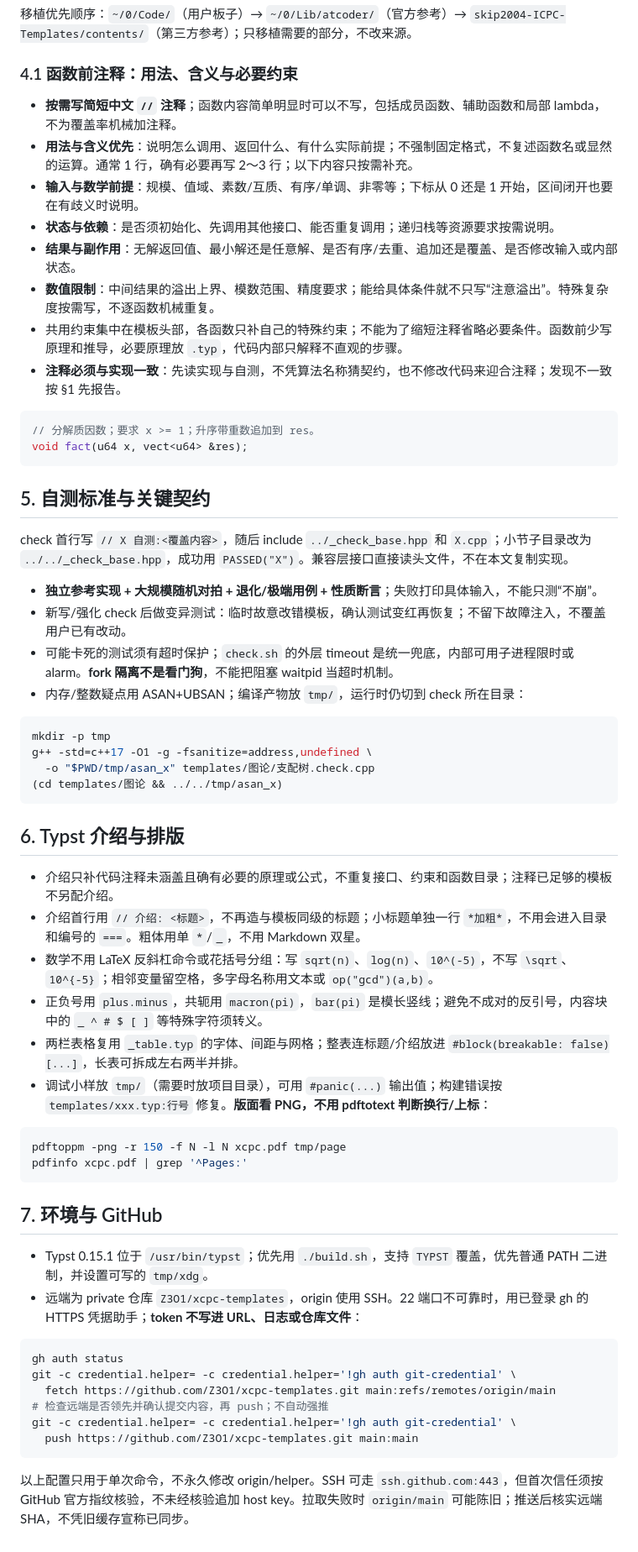
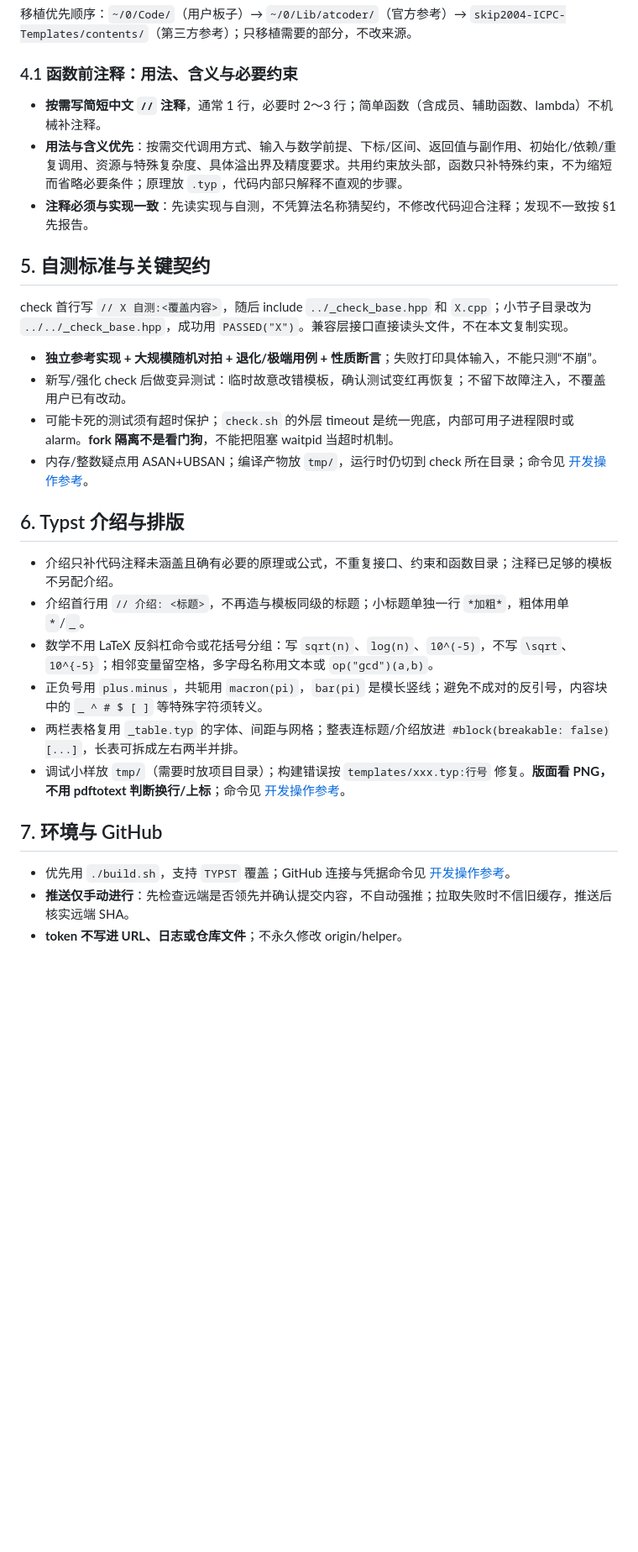
Before and after one commit to Z3O1/xcpc-templates, a Markdown page: AGENTS.md, the part around one of its changes. Shown at 84% size. GitHub-like rendering; blank space fills up the shorter version.

Commit message:
文档:AGENTS.md 精简为规则集,操作细节移入 DEVELOPING.md
删去常识性禁止条目与重复说明:host key 指纹、manifest 状态复述、
"不复述函数名"、编译成功当验证、"坑:"段、=== 与 Markdown 双星、
a.cpp 与 ModInt/mint 禁止项;ASAN、版面、GitHub 命令细节移到
DEVELOPING.md,AGENTS.md 只留链接。

````diff
--- a/AGENTS.md
+++ b/AGENTS.md
@@ -81,19 +70,9 @@ python3 -m unittest discover -s tests # 改生成、构建、选测工具时必
 
 ### 4.1 函数前注释：用法、含义与必要约束
 
-- **按需写简短中文 `//` 注释**；函数内容简单明显时可以不写，包括成员函数、辅助函数和局部 lambda，不为覆盖率机械加注释。
-- **用法与含义优先**：说明怎么调用、返回什么、有什么实际前提；不强制固定格式，不复述函数名或显然的运算。通常 1 行，确有必要再写 2～3 行；以下内容只按需补充。
-- **输入与数学前提**：规模、值域、素数/互质、有序/单调、非零等；下标从 0 还是 1 开始，区间闭开也要在有歧义时说明。
-- **状态与依赖**：是否须初始化、先调用其他接口、能否重复调用；递归栈等资源要求按需说明。
-- **结果与副作用**：无解返回值、最小解还是任意解、是否有序/去重、追加还是覆盖、是否修改输入或内部状态。
-- **数值限制**：中间结果的溢出上界、模数范围、精度要求；能给具体条件就不只写“注意溢出”。特殊复杂度按需写，不逐函数机械重复。
-- 共用约束集中在模板头部，各函数只补自己的特殊约束；不能为了缩短注释省略必要条件。函数前少写原理和推导，必要原理放 `.typ`，代码内部只解释不直观的步骤。
-- **注释必须与实现一致**：先读实现与自测，不凭算法名称猜契约，也不修改代码来迎合注释；发现不一致按 §1 先报告。
-
-```cpp
-// 分解质因数；要求 x >= 1；升序带重数追加到 res。
-void fact(u64 x, vect<u64> &res);
-```
+- **按需写简短中文 `//` 注释**，通常 1 行，必要时 2～3 行；简单函数（含成员、辅助函数、lambda）不机械补注释。
+- **用法与含义优先**：按需交代调用方式、输入与数学前提、下标/区间、返回值与副作用、初始化/依赖/重复调用、资源与特殊复杂度、具体溢出界及精度要求。共用约束放头部，函数只补特殊约束，不为缩短而省略必要条件；原理放 `.typ`，代码内部只解释不直观的步骤。
+- **注释必须与实现一致**：先读实现与自测，不凭算法名称猜契约，不修改代码迎合注释；发现不一致按 §1 先报告。
 
 ## 5. 自测标准与关键契约
 
@@ -102,41 +81,19 @@ check 首行写 `// X 自测:<覆盖内容>`，随后 include `../_check_base.hp
 - **独立参考实现 + 大规模随机对拍 + 退化/极端用例 + 性质断言**；失败打印具体输入，不能只测“不崩”。
 - 新写/强化 check 后做变异测试：临时故意改错模板，确认测试变红再恢复；不留下故障注入，不覆盖用户已有改动。
 - 可能卡死的测试须有超时保护；`check.sh` 的外层 timeout 是统一兜底，内部可用子进程限时或 alarm。**fork 隔离不是看门狗**，不能把阻塞 waitpid 当超时机制。
-- 内存/整数疑点用 ASAN+UBSAN；编译产物放 `tmp/`，运行时仍切到 check 所在目录：
-
-```bash
-mkdir -p tmp
-g++ -std=c++17 -O1 -g -fsanitize=address,undefined \
-  -o "$PWD/tmp/asan_x" templates/图论/支配树.check.cpp
-(cd templates/图论 && ../../tmp/asan_x)
-```
+- 内存/整数疑点用 ASAN+UBSAN；编译产物放 `tmp/`，运行时仍切到 check 所在目录；命令见 [开发操作参考](DEVELOPING.md#内存与整数检查)。
 
 ## 6. Typst 介绍与排版
 
 - 介绍只补代码注释未涵盖且确有必要的原理或公式，不重复接口、约束和函数目录；注释已足够的模板不另配介绍。
-- 介绍首行用 `// 介绍: <标题>`，不再造与模板同级的标题；小标题单独一行 `*加粗*`，不用会进入目录和编号的 `===`。粗体用单 `*`/`_`，不用 Markdown 双星。
+- 介绍首行用 `// 介绍: <标题>`，不再造与模板同级的标题；小标题单独一行 `*加粗*`，粗体用单 `*`/`_`。
 - 数学不用 LaTeX 反斜杠命令或花括号分组：写 `sqrt(n)`、`log(n)`、`10^(-5)`，不写 `\sqrt`、`10^{-5}`；相邻变量留空格，多字母名称用文本或 `op("gcd")(a,b)`。
 - 正负号用 `plus.minus`，共轭用 `macron(pi)`，`bar(pi)` 是模长竖线；避免不成对的反引号，内容块中的 `_ ^ # $ [ ]` 等特殊字符须转义。
 - 两栏表格复用 `_table.typ` 的字体、间距与网格；整表连标题/介绍放进 `#block(breakable: false)[...]`，长表可拆成左右两半并排。
-- 调试小样放 `tmp/`（需要时放项目目录），可用 `#panic(...)` 输出值；构建错误按 `templates/xxx.typ:行号` 修复。**版面看 PNG，不用 pdftotext 判断换行/上标**：
-
-```bash
-pdftoppm -png -r 150 -f N -l N xcpc.pdf tmp/page
-pdfinfo xcpc.pdf | grep '^Pages:'
-```
+- 调试小样放 `tmp/`（需要时放项目目录）；构建错误按 `templates/xxx.typ:行号` 修复。**版面看 PNG，不用 pdftotext 判断换行/上标**；命令见 [开发操作参考](DEVELOPING.md#版面检查)。
 
 ## 7. 环境与 GitHub
 
-- Typst 0.15.1 位于 `/usr/bin/typst`；优先用 `./build.sh`，支持 `TYPST` 覆盖，优先普通 PATH 二进制，并设置可写的 `tmp/xdg`。
-- 远端为 private 仓库 `Z3O1/xcpc-templates`，origin 使用 SSH。22 端口不可靠时，用已登录 gh 的 HTTPS 凭据助手；**token 不写进 URL、日志或仓库文件**：
-
-```bash
-gh auth status
-git -c credential.helper= -c credential.helper='!gh auth git-credential' \
-  fetch https://github.com/Z3O1/xcpc-templates.git main:refs/remotes/origin/main
-# 检查远端是否领先并确认提交内容，再 push；不自动强推
-git -c credential.helper= -c credential.helper='!gh auth git-credential' \
-  push https://github.com/Z3O1/xcpc-templates.git main:main
-```
-
-以上配置只用于单次命令，不永久修改 origin/helper。SSH 可走 `ssh.github.com:443`，但首次信任须按 GitHub 官方指纹核验，不未经核验追加 host key。拉取失败时 `origin/main` 可能陈旧；推送后核实远端 SHA，不凭旧缓存宣称已同步。
+- 优先用 `./build.sh`，支持 `TYPST` 覆盖；GitHub 连接与凭据命令见 [开发操作参考](DEVELOPING.md#github-连接排障)。
+- **推送仅手动进行**：先检查远端是否领先并确认提交内容，不自动强推；拉取失败时不信旧缓存，推送后核实远端 SHA。
+- **token 不写进 URL、日志或仓库文件**；不永久修改 origin/helper。
````
Also changed, not shown: other parts of AGENTS.md (+9 -20 lines), DEVELOPING.md (added, +55 -0 lines).
